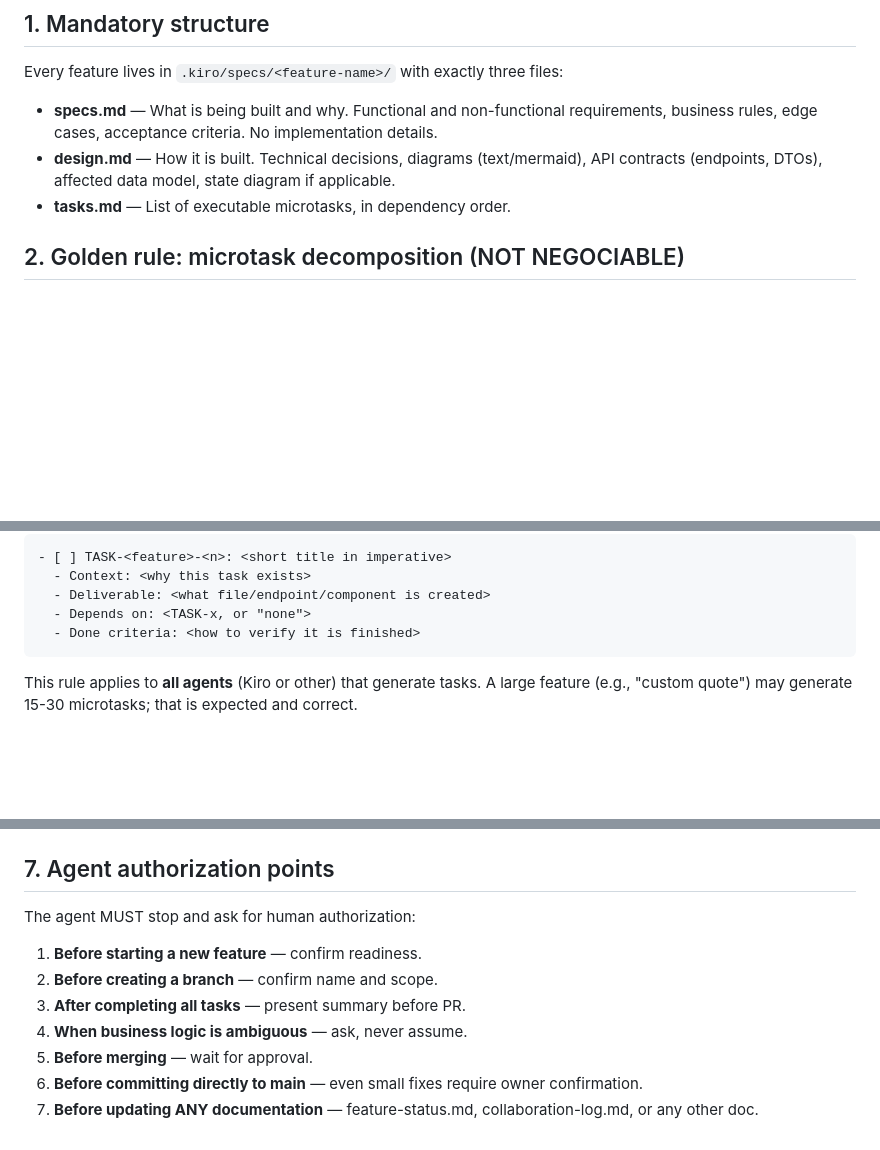
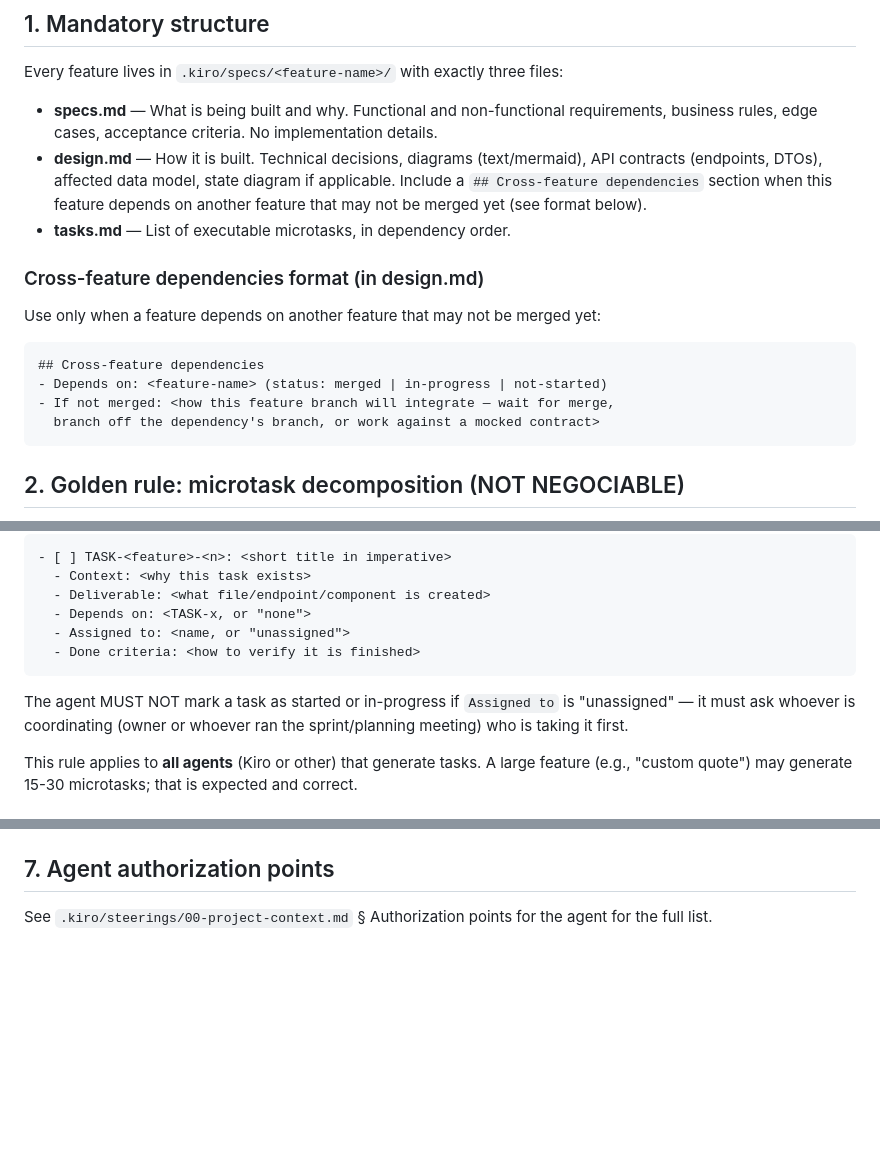
Before and after one commit to pabloacisera/Hackaton-kiro_modulapp, a Markdown page: .kiro/steerings/01-feature-flow.md, 3 parts joined by grey strips. Drawn GitHub-style; blank space fills up the shorter version.

````diff
--- a/.kiro/steerings/01-feature-flow.md
+++ b/.kiro/steerings/01-feature-flow.md
@@ -9,7 +9,20 @@ Every feature lives in `.kiro/specs/<feature-name>/` with exactly three files:
   details.
 - **design.md** — How it is built. Technical decisions, diagrams (text/mermaid),
   API contracts (endpoints, DTOs), affected data model, state diagram if applicable.
+  Include a `## Cross-feature dependencies` section when this feature depends on
+  another feature that may not be merged yet (see format below).
 - **tasks.md** — List of executable microtasks, in dependency order.
+
+### Cross-feature dependencies format (in design.md)
+
+Use only when a feature depends on another feature that may not be merged yet:
+
+```md
+## Cross-feature dependencies
+- Depends on: <feature-name> (status: merged | in-progress | not-started)
+- If not merged: <how this feature branch will integrate — wait for merge,
+  branch off the dependency's branch, or work against a mocked contract>
+```
 
 ## 2. Golden rule: microtask decomposition (NOT NEGOCIABLE)
 
@@ -30,8 +43,13 @@ Each task in `tasks.md` must follow this format:
   - Context: <why this task exists>
   - Deliverable: <what file/endpoint/component is created>
   - Depends on: <TASK-x, or "none">
+  - Assigned to: <name, or "unassigned">
   - Done criteria: <how to verify it is finished>
 ```
+
+The agent MUST NOT mark a task as started or in-progress if `Assigned to` is
+"unassigned" — it must ask whoever is coordinating (owner or whoever ran the
+sprint/planning meeting) who is taking it first.
 
 This rule applies to **all agents** (Kiro or other) that generate tasks. A
 large feature (e.g., "custom quote") may generate 15-30 microtasks; that is
@@ -106,12 +124,4 @@ change (even if small in scope) should get its own branch for safety. Examples:
 
 ## 7. Agent authorization points
 
-The agent MUST stop and ask for human authorization:
-
-1. **Before starting a new feature** — confirm readiness.
-2. **Before creating a branch** — confirm name and scope.
-3. **After completing all tasks** — present summary before PR.
-4. **When business logic is ambiguous** — ask, never assume.
-5. **Before merging** — wait for approval.
-6. **Before committing directly to main** — even small fixes require owner confirmation.
-7. **Before updating ANY documentation** — feature-status.md, collaboration-log.md, or any other doc.
+See `.kiro/steerings/00-project-context.md` § Authorization points for the agent for the full list.
````
Also changed, not shown: other parts of .kiro/steerings/01-feature-flow.md (+1 -1 lines), docs/commit-conventions.md (added, +38 -0 lines).
